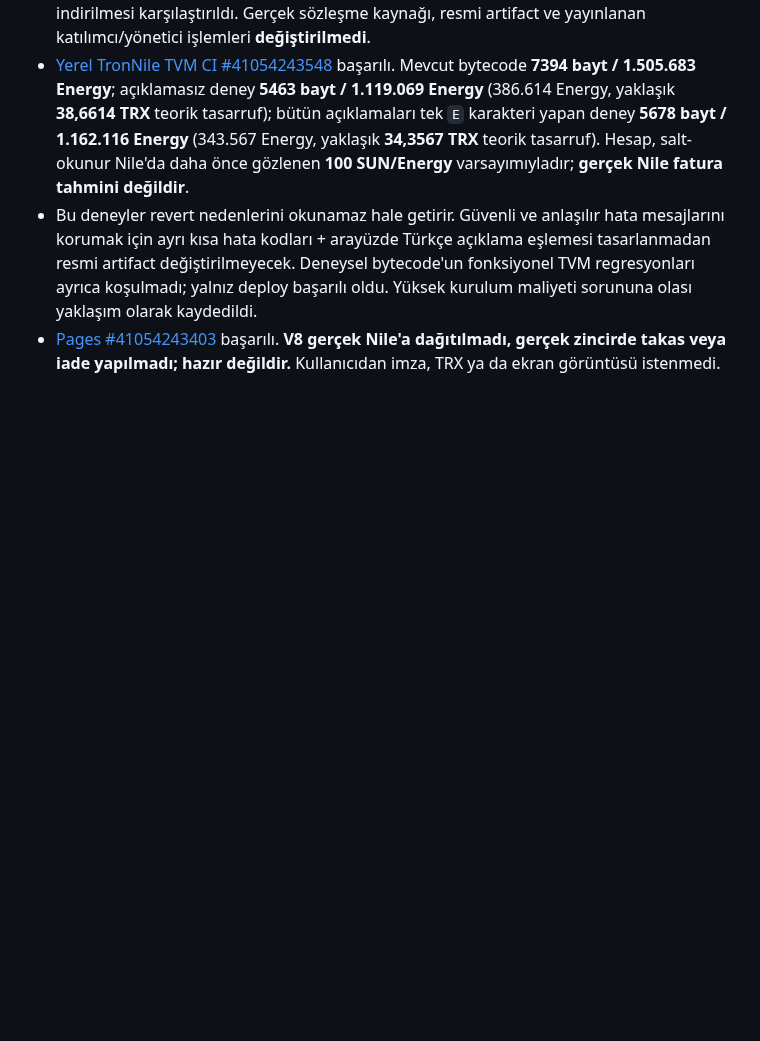
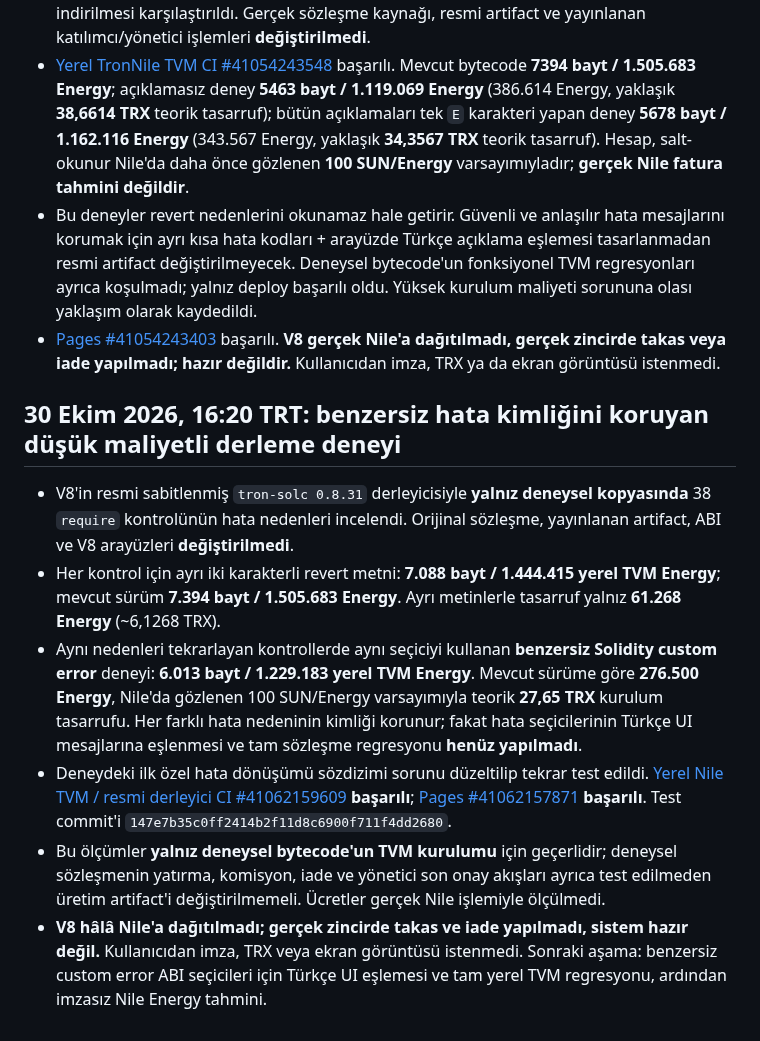
Before and after one commit to lefkosagirne1-oss/tron-takas-v3-test, a Markdown page: V8-RELEASE-GATE.md, the part around the change. GitHub-like rendering; blank space fills up the shorter version.

Commit message:
Record V8 custom error deploy-cost benchmark and release blockers

```diff
--- a/V8-RELEASE-GATE.md
+++ b/V8-RELEASE-GATE.md
@@ -196,3 +196,13 @@ CI testlerinin ve GitHub Pages'in başarılı olduğunu doğrula; resmi artifact
 - [Yerel TronNile TVM CI #41054243548](https://github.com/lefkosagirne1-oss/tron-takas-v3-test/actions/runs/41054243548) başarılı. Mevcut bytecode **7394 bayt / 1.505.683 Energy**; açıklamasız deney **5463 bayt / 1.119.069 Energy** (386.614 Energy, yaklaşık **38,6614 TRX** teorik tasarruf); bütün açıklamaları tek `E` karakteri yapan deney **5678 bayt / 1.162.116 Energy** (343.567 Energy, yaklaşık **34,3567 TRX** teorik tasarruf). Hesap, salt-okunur Nile'da daha önce gözlenen **100 SUN/Energy** varsayımıyladır; **gerçek Nile fatura tahmini değildir**.
 - Bu deneyler revert nedenlerini okunamaz hale getirir. Güvenli ve anlaşılır hata mesajlarını korumak için ayrı kısa hata kodları + arayüzde Türkçe açıklama eşlemesi tasarlanmadan resmi artifact değiştirilmeyecek. Deneysel bytecode'un fonksiyonel TVM regresyonları ayrıca koşulmadı; yalnız deploy başarılı oldu. Yüksek kurulum maliyeti sorununa olası yaklaşım olarak kaydedildi.
 - [Pages #41054243403](https://github.com/lefkosagirne1-oss/tron-takas-v3-test/actions/runs/41054243403) başarılı. **V8 gerçek Nile'a dağıtılmadı, gerçek zincirde takas veya iade yapılmadı; hazır değildir.** Kullanıcıdan imza, TRX ya da ekran görüntüsü istenmedi.
+
+
+## 30 Ekim 2026, 16:20 TRT: benzersiz hata kimliğini koruyan düşük maliyetli derleme deneyi
+
+- V8'in resmi sabitlenmiş `tron-solc 0.8.31` derleyicisiyle **yalnız deneysel kopyasında** 38 `require` kontrolünün hata nedenleri incelendi. Orijinal sözleşme, yayınlanan artifact, ABI ve V8 arayüzleri **değiştirilmedi**.
+- Her kontrol için ayrı iki karakterli revert metni: **7.088 bayt / 1.444.415 yerel TVM Energy**; mevcut sürüm **7.394 bayt / 1.505.683 Energy**. Ayrı metinlerle tasarruf yalnız **61.268 Energy** (~6,1268 TRX).
+- Aynı nedenleri tekrarlayan kontrollerde aynı seçiciyi kullanan **benzersiz Solidity custom error** deneyi: **6.013 bayt / 1.229.183 yerel TVM Energy**. Mevcut sürüme göre **276.500 Energy**, Nile'da gözlenen 100 SUN/Energy varsayımıyla teorik **27,65 TRX** kurulum tasarrufu. Her farklı hata nedeninin kimliği korunur; fakat hata seçicilerinin Türkçe UI mesajlarına eşlenmesi ve tam sözleşme regresyonu **henüz yapılmadı**.
+- Deneydeki ilk özel hata dönüşümü sözdizimi sorunu düzeltilip tekrar test edildi. [Yerel Nile TVM / resmi derleyici CI #41062159609](https://github.com/lefkosagirne1-oss/tron-takas-v3-test/actions/runs/41062159609) **başarılı**; [Pages #41062157871](https://github.com/lefkosagirne1-oss/tron-takas-v3-test/actions/runs/41062157871) **başarılı**. Test commit'i `147e7b35c0ff2414b2f11d8c6900f711f4dd2680`.
+- Bu ölçümler **yalnız deneysel bytecode'un TVM kurulumu** için geçerlidir; deneysel sözleşmenin yatırma, komisyon, iade ve yönetici son onay akışları ayrıca test edilmeden üretim artifact'i değiştirilmemeli. Ücretler gerçek Nile işlemiyle ölçülmedi.
+- **V8 hâlâ Nile'a dağıtılmadı; gerçek zincirde takas ve iade yapılmadı, sistem hazır değil.** Kullanıcıdan imza, TRX veya ekran görüntüsü istenmedi. Sonraki aşama: benzersiz custom error ABI seçicileri için Türkçe UI eşlemesi ve tam yerel TVM regresyonu, ardından imzasız Nile Energy tahmini.
```
